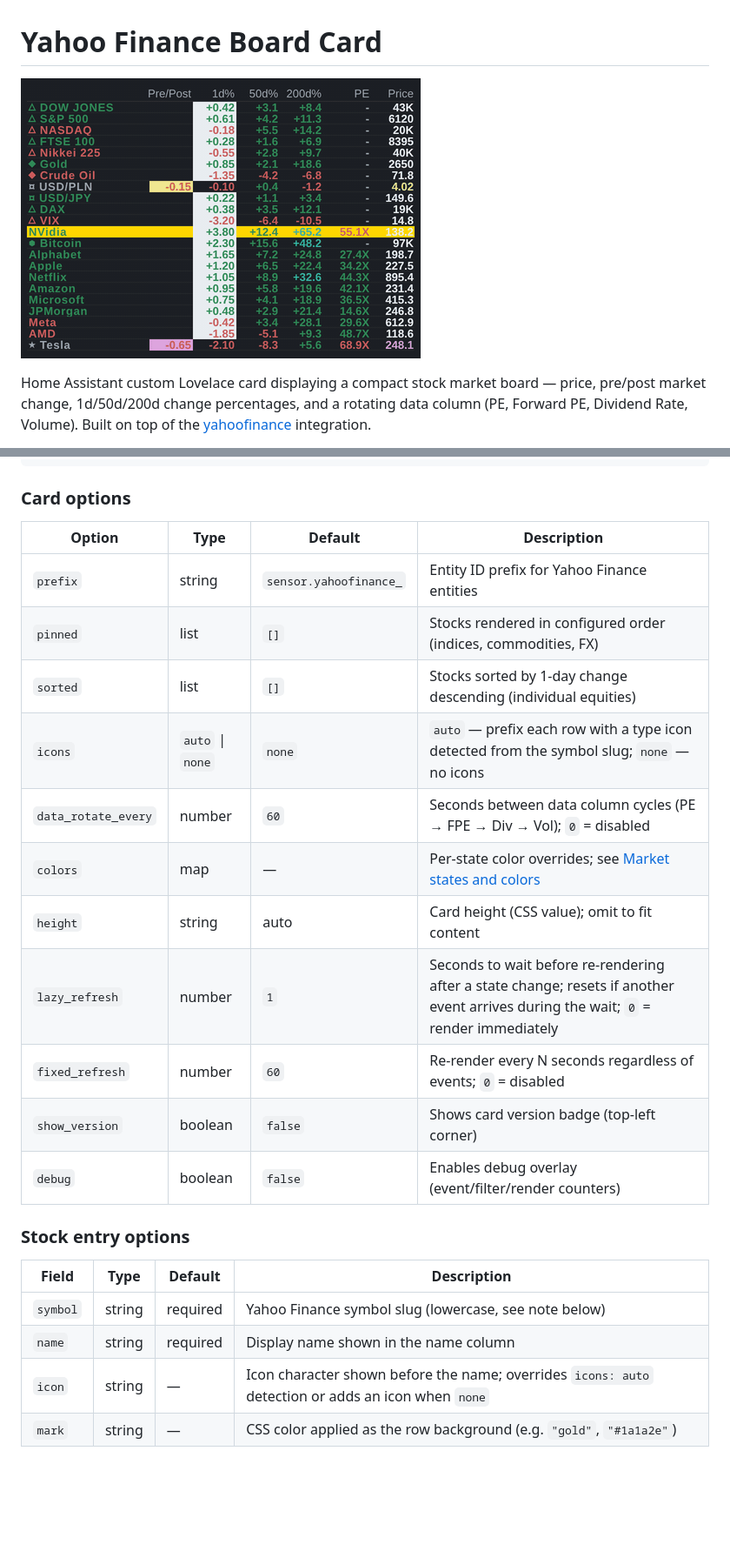
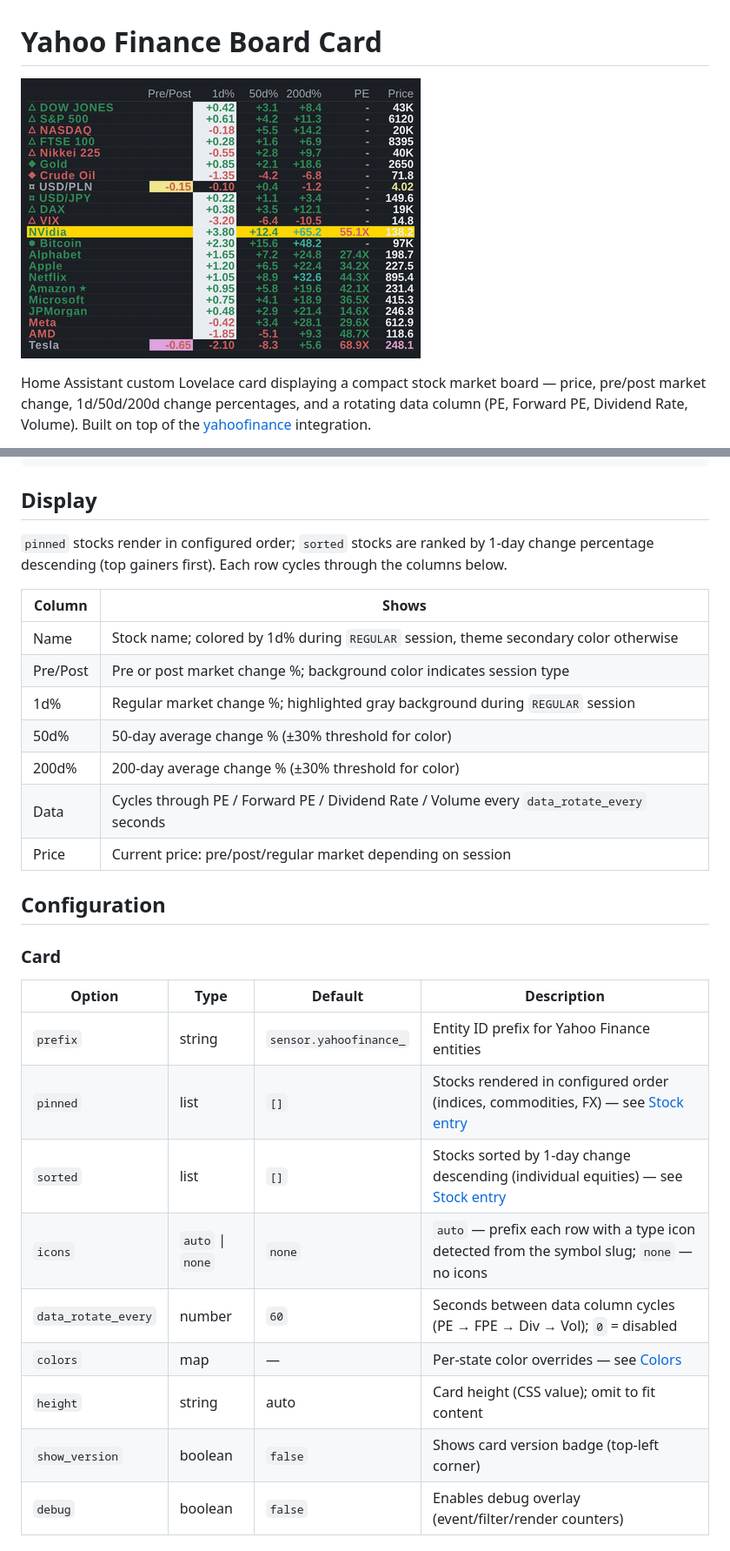
Before and after one commit to marcintk/ha-yahoofinance-board-card, a Markdown page: README.md, 2 parts joined by grey strips. Shown at 87% size. Drawn GitHub-style; pictures changed too: docs/demo.gif; blank space fills up the shorter version.

````diff
--- a/README.md
+++ b/README.md
@@ -72,27 +72,34 @@ sorted:
     icon: "★"
 ```
 
-### Card options
+## Display
 
-| Option              | Type             | Default                | Description                                                                                                                         |
-| ------------------- | ---------------- | ---------------------- | ----------------------------------------------------------------------------------------------------------------------------------- |
-| `prefix`            | string           | `sensor.yahoofinance_` | Entity ID prefix for Yahoo Finance entities                                                                                         |
-| `pinned`            | list             | `[]`                   | Stocks rendered in configured order (indices, commodities, FX)                                                                      |
-| `sorted`            | list             | `[]`                   | Stocks sorted by 1-day change descending (individual equities)                                                                      |
-| `icons`             | `auto` \| `none` | `none`                 | `auto` — prefix each row with a type icon detected from the symbol slug; `none` — no icons                                          |
-| `data_rotate_every` | number           | `60`                   | Seconds between data column cycles (PE → FPE → Div → Vol); `0` = disabled                                                           |
-| `colors`            | map              | —                      | Per-state color overrides; see [Market states and colors](#market-states-and-colors)                                                |
-| `height`            | string           | auto                   | Card height (CSS value); omit to fit content                                                                                        |
-| `lazy_refresh`      | number           | `1`                    | Seconds to wait before re-rendering after a state change; resets if another event arrives during the wait; `0` = render immediately |
-| `fixed_refresh`     | number           | `60`                   | Re-render every N seconds regardless of events; `0` = disabled                                                                      |
-| `show_version`      | boolean          | `false`                | Shows card version badge (top-left corner)                                                                                          |
-| `debug`             | boolean          | `false`                | Enables debug overlay (event/filter/render counters)                                                                                |
+`pinned` stocks render in configured order; `sorted` stocks are ranked by 1-day change percentage
+descending (top gainers first). Each row cycles through the columns below.
 
-### Stock entry options
+| Column   | Shows                                                                                     |
+| -------- | ----------------------------------------------------------------------------------------- |
+| Name     | Stock name; colored by 1d% during `REGULAR` session, theme secondary color otherwise      |
+| Pre/Post | Pre or post market change %; background color indicates session type                      |
+| 1d%      | Regular market change %; highlighted gray background during `REGULAR` session             |
+| 50d%     | 50-day average change % (±30% threshold for color)                                        |
+| 200d%    | 200-day average change % (±30% threshold for color)                                       |
+| Data     | Cycles through PE / Forward PE / Dividend Rate / Volume every `data_rotate_every` seconds |
+| Price    | Current price: pre/post/regular market depending on session                               |
 
-| Field    | Type   | Default  | Description                                                                                         |
-| -------- | ------ | -------- | --------------------------------------------------------------------------------------------------- |
-| `symbol` | string | required | Yahoo Finance symbol slug (lowercase, see note below)                                               |
-| `name`   | string | required | Display name shown in the name column                                                               |
-| `icon`   | string | —        | Icon character shown before the name; overrides `icons: auto` detection or adds an icon when `none` |
-| `mark`   | string | —        | CSS color applied as the row background (e.g. `"gold"`, `"#1a1a2e"`)                                |
+## Configuration
+
+### Card
+
+| Option              | Type             | Default                | Description                                                                                      |
+| ------------------- | ---------------- | ---------------------- | ------------------------------------------------------------------------------------------------ |
+| `prefix`            | string           | `sensor.yahoofinance_` | Entity ID prefix for Yahoo Finance entities                                                      |
+| `pinned`            | list             | `[]`                   | Stocks rendered in configured order (indices, commodities, FX) — see [Stock entry](#stock-entry) |
+| `sorted`            | list             | `[]`                   | Stocks sorted by 1-day change descending (individual equities) — see [Stock entry](#stock-entry) |
+| `icons`             | `auto` \| `none` | `none`                 | `auto` — prefix each row with a type icon detected from the symbol slug; `none` — no icons       |
+| `data_rotate_every` | number           | `60`                   | Seconds between data column cycles (PE → FPE → Div → Vol); `0` = disabled                        |
+| `colors`            | map              | —                      | Per-state color overrides — see [Colors](#colors)                                                |
+| `height`            | string           | auto                   | Card height (CSS value); omit to fit content                                                     |
+| `show_version`      | boolean          | `false`                | Shows card version badge (top-left corner)                                                       |
+| `debug`             | boolean          | `false`                | Enables debug overlay (event/filter/render counters)                                             |
+
````
Also changed, not shown: other parts of README.md (+41 -36 lines), CLAUDE.md (+0 -31 lines), 5 other files.
